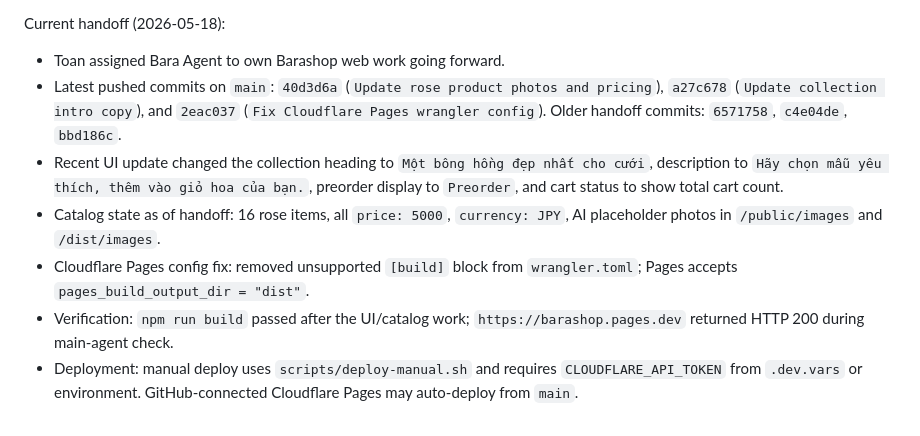
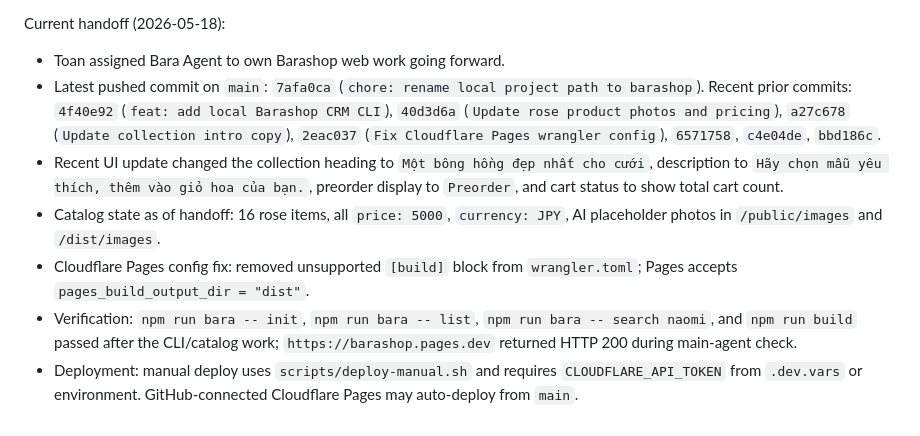
Before and after one commit to toanps/barashop, a Markdown page: agent.md, the part around the change. Drawn GitHub-style.

Commit message:
docs: update Bara handoff after CLI

```diff
--- a/agent.md
+++ b/agent.md
@@ -45,9 +45,9 @@ Catalog tooling:
 
 Current handoff (2026-05-18):
 - Toan assigned Bara Agent to own Barashop web work going forward.
-- Latest pushed commits on `main`: `40d3d6a` (`Update rose product photos and pricing`), `a27c678` (`Update collection intro copy`), and `2eac037` (`Fix Cloudflare Pages wrangler config`). Older handoff commits: `6571758`, `c4e04de`, `bbd186c`.
+- Latest pushed commit on `main`: `7afa0ca` (`chore: rename local project path to barashop`). Recent prior commits: `4f40e92` (`feat: add local Barashop CRM CLI`), `40d3d6a` (`Update rose product photos and pricing`), `a27c678` (`Update collection intro copy`), `2eac037` (`Fix Cloudflare Pages wrangler config`), `6571758`, `c4e04de`, `bbd186c`.
 - Recent UI update changed the collection heading to `Một bông hồng đẹp nhất cho cưới`, description to `Hãy chọn mẫu yêu thích, thêm vào giỏ hoa của bạn.`, preorder display to `Preorder`, and cart status to show total cart count.
 - Catalog state as of handoff: 16 rose items, all `price: 5000`, `currency: JPY`, AI placeholder photos in `/public/images` and `/dist/images`.
 - Cloudflare Pages config fix: removed unsupported `[build]` block from `wrangler.toml`; Pages accepts `pages_build_output_dir = "dist"`.
-- Verification: `npm run build` passed after the UI/catalog work; `https://barashop.pages.dev` returned HTTP 200 during main-agent check.
+- Verification: `npm run bara -- init`, `npm run bara -- list`, `npm run bara -- search naomi`, and `npm run build` passed after the CLI/catalog work; `https://barashop.pages.dev` returned HTTP 200 during main-agent check.
 - Deployment: manual deploy uses `scripts/deploy-manual.sh` and requires `CLOUDFLARE_API_TOKEN` from `.dev.vars` or environment. GitHub-connected Cloudflare Pages may auto-deploy from `main`.
```
